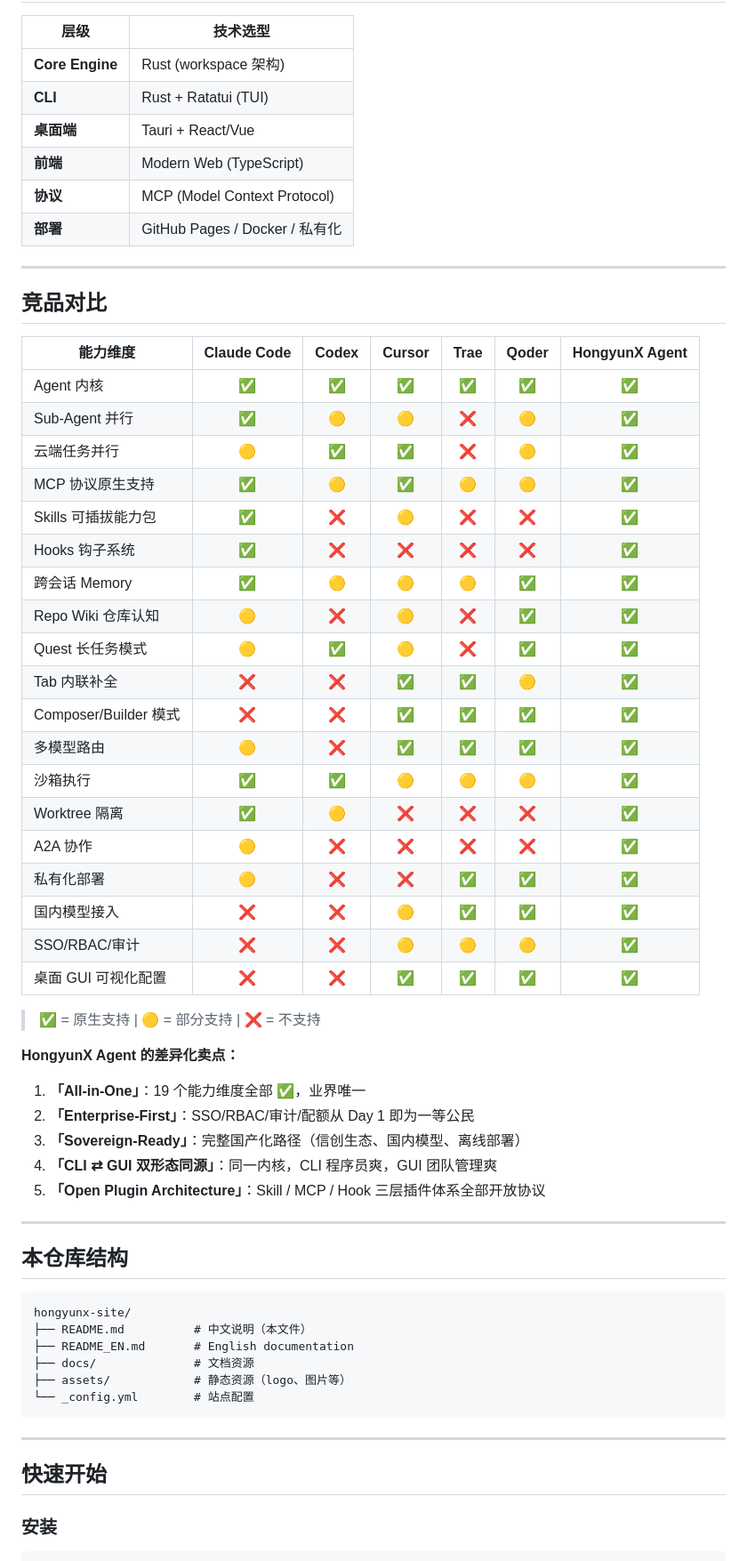
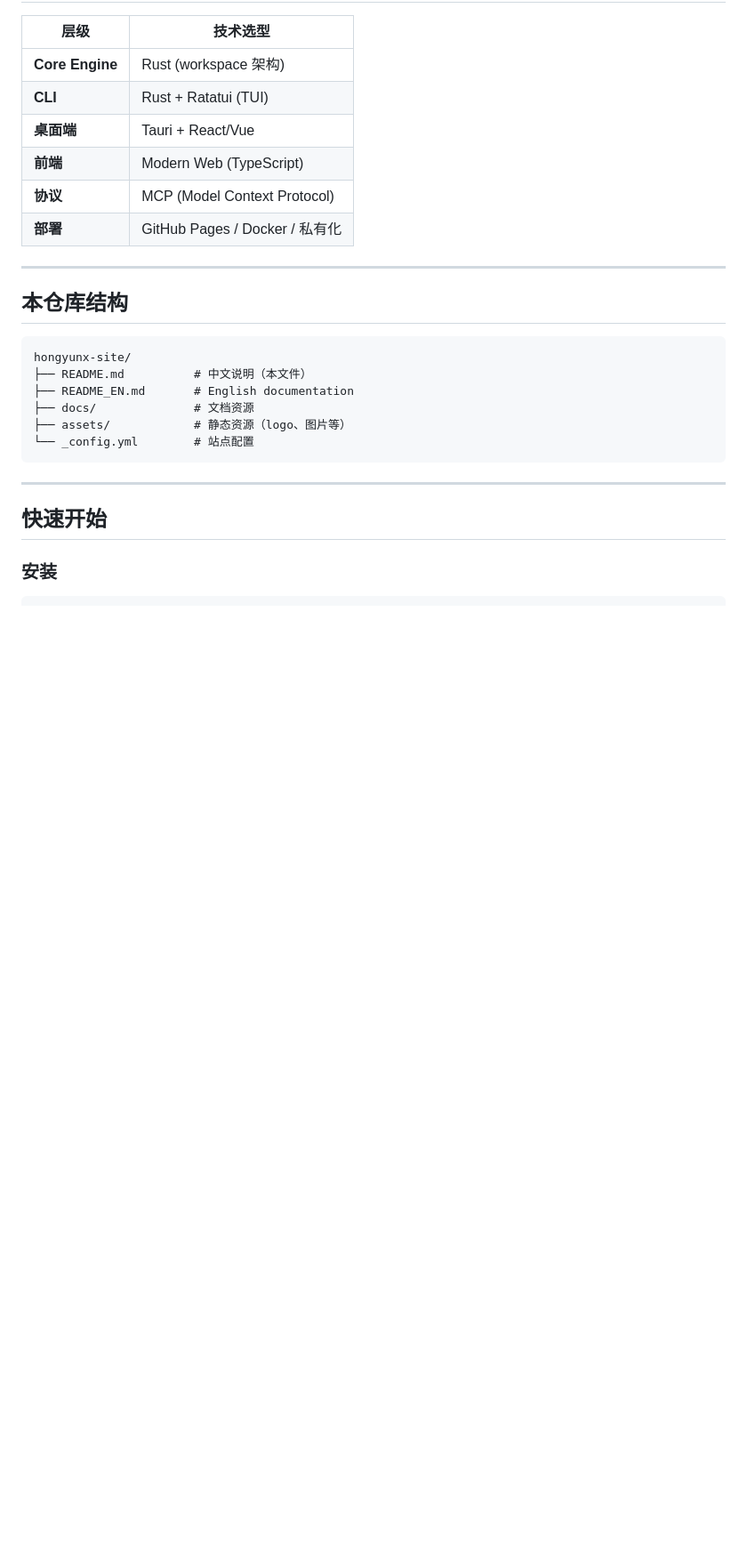
Before and after one commit to qiekuo/hongyunx-site, a Markdown page: README.md, the part around the change. Shown at 89% size. GitHub-like rendering; blank space fills up the shorter version.

````diff
--- a/README.md
+++ b/README.md
@@ -182,42 +182,6 @@ POST /api/cron          # 创建计划任务
 
 ---
 
-## 竞品对比
-
-| 能力维度 | Claude Code | Codex | Cursor | Trae | Qoder | **HongyunX Agent** |
-|---|:---:|:---:|:---:|:---:|:---:|:---:|
-| Agent 内核 | ✅ | ✅ | ✅ | ✅ | ✅ | ✅ |
-| Sub-Agent 并行 | ✅ | 🟡 | 🟡 | ❌ | 🟡 | ✅ |
-| 云端任务并行 | 🟡 | ✅ | ✅ | ❌ | 🟡 | ✅ |
-| MCP 协议原生支持 | ✅ | 🟡 | ✅ | 🟡 | 🟡 | ✅ |
-| Skills 可插拔能力包 | ✅ | ❌ | 🟡 | ❌ | ❌ | ✅ |
-| Hooks 钩子系统 | ✅ | ❌ | ❌ | ❌ | ❌ | ✅ |
-| 跨会话 Memory | ✅ | 🟡 | 🟡 | 🟡 | ✅ | ✅ |
-| Repo Wiki 仓库认知 | 🟡 | ❌ | 🟡 | ❌ | ✅ | ✅ |
-| Quest 长任务模式 | 🟡 | ✅ | 🟡 | ❌ | ✅ | ✅ |
-| Tab 内联补全 | ❌ | ❌ | ✅ | ✅ | 🟡 | ✅ |
-| Composer/Builder 模式 | ❌ | ❌ | ✅ | ✅ | ✅ | ✅ |
-| 多模型路由 | 🟡 | ❌ | ✅ | ✅ | ✅ | ✅ |
-| 沙箱执行 | ✅ | ✅ | 🟡 | 🟡 | 🟡 | ✅ |
-| Worktree 隔离 | ✅ | 🟡 | ❌ | ❌ | ❌ | ✅ |
-| A2A 协作 | 🟡 | ❌ | ❌ | ❌ | ❌ | ✅ |
-| 私有化部署 | 🟡 | ❌ | ❌ | ✅ | ✅ | ✅ |
-| 国内模型接入 | ❌ | ❌ | 🟡 | ✅ | ✅ | ✅ |
-| SSO/RBAC/审计 | ❌ | ❌ | 🟡 | 🟡 | 🟡 | ✅ |
-| 桌面 GUI 可视化配置 | ❌ | ❌ | ✅ | ✅ | ✅ | ✅ |
-
-> ✅ = 原生支持 | 🟡 = 部分支持 | ❌ = 不支持
-
-**HongyunX Agent 的差异化卖点：**
-
-1. **「All-in-One」**：19 个能力维度全部 ✅，业界唯一
-2. **「Enterprise-First」**：SSO/RBAC/审计/配额从 Day 1 即为一等公民
-3. **「Sovereign-Ready」**：完整国产化路径（信创生态、国内模型、离线部署）
-4. **「CLI ⇄ GUI 双形态同源」**：同一内核，CLI 程序员爽，GUI 团队管理爽
-5. **「Open Plugin Architecture」**：Skill / MCP / Hook 三层插件体系全部开放协议
-
----
-
 ## 本仓库结构
 
 ```
````
Also changed, not shown: README_EN.md (+0 -36 lines).
